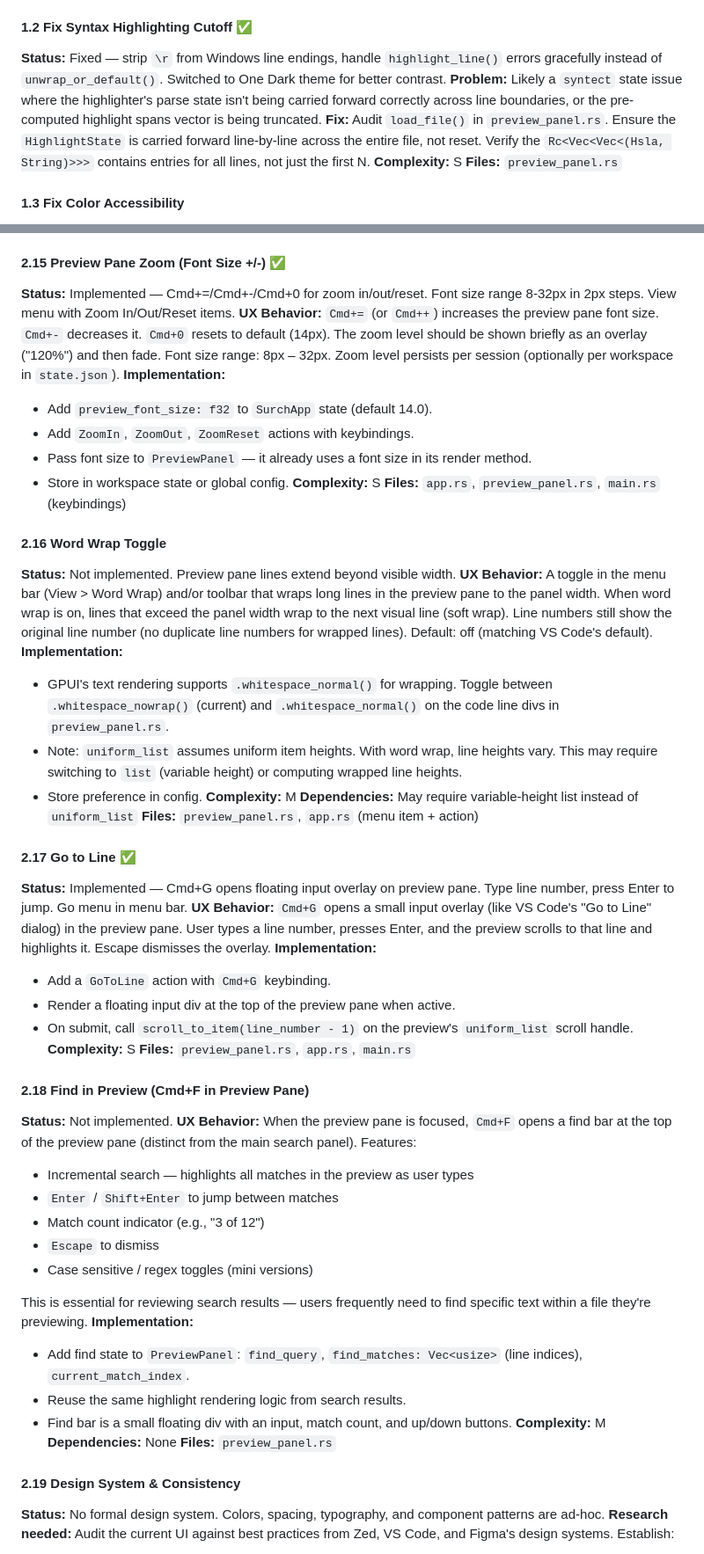
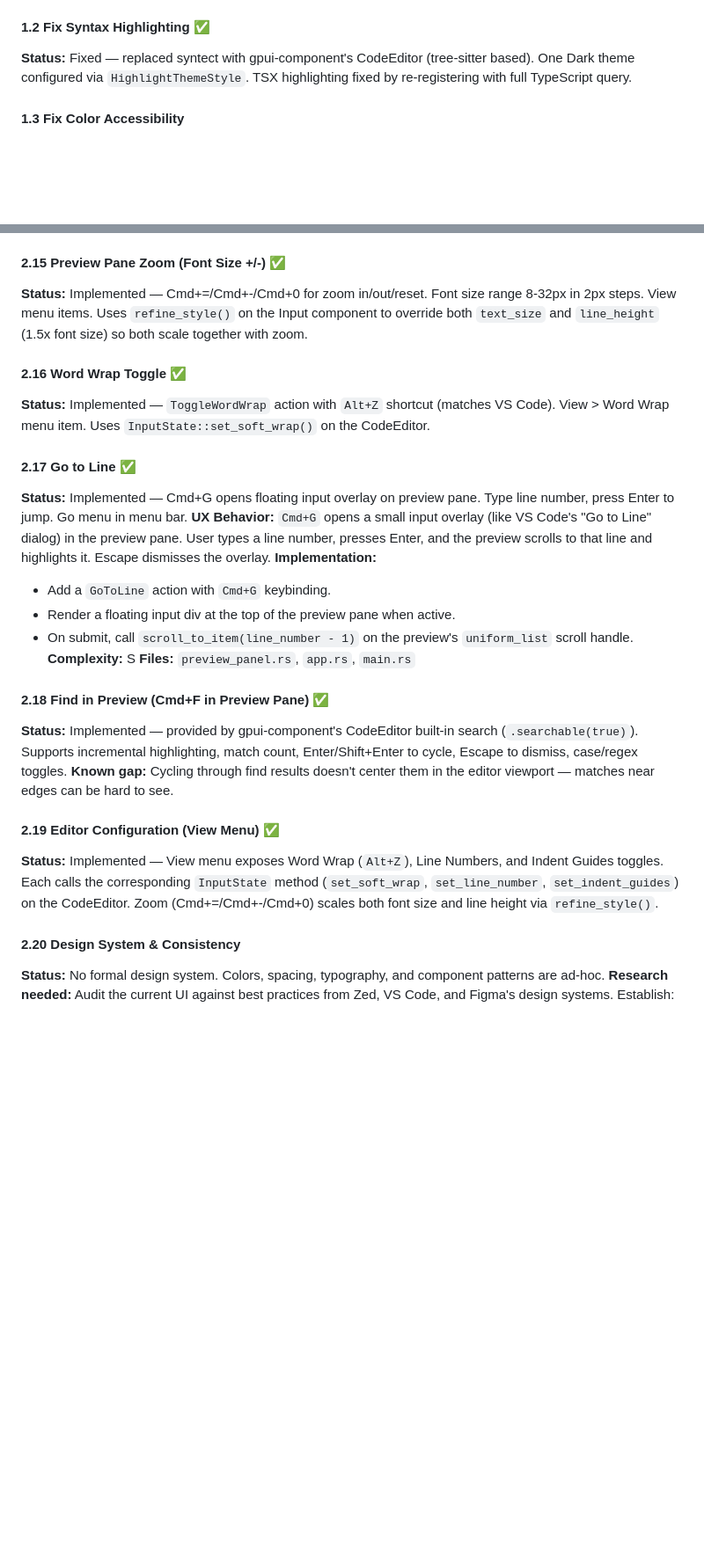
Before and after one commit to akriti2591/surch, a Markdown page: ROADMAP.md, 2 parts joined by grey strips. Shown at 88% size. Drawn GitHub-style; blank space fills up the shorter version.

```diff
--- a/ROADMAP.md
+++ b/ROADMAP.md
@@ -32,12 +32,8 @@ Fix what's broken. Make the app usable for daily work.
 **Complexity:** M
 **Files:** `search_panel.rs`, `preview_panel.rs`
 
-#### 1.2 Fix Syntax Highlighting Cutoff ✅
-**Status:** Fixed — strip `\r` from Windows line endings, handle `highlight_line()` errors gracefully instead of `unwrap_or_default()`. Switched to One Dark theme for better contrast.
-**Problem:** Likely a `syntect` state issue where the highlighter's parse state isn't being carried forward correctly across line boundaries, or the pre-computed highlight spans vector is being truncated.
-**Fix:** Audit `load_file()` in `preview_panel.rs`. Ensure the `HighlightState` is carried forward line-by-line across the entire file, not reset. Verify the `Rc<Vec<Vec<(Hsla, String)>>>` contains entries for all lines, not just the first N.
-**Complexity:** S
-**Files:** `preview_panel.rs`
+#### 1.2 Fix Syntax Highlighting ✅
+**Status:** Fixed — replaced syntect with gpui-component's CodeEditor (tree-sitter based). One Dark theme configured via `HighlightThemeStyle`. TSX highlighting fixed by re-registering with full TypeScript query.
 
 #### 1.3 Fix Color Accessibility
 **Status:** Broken — some text is hard to read against backgrounds.
@@ -336,26 +296,10 @@ This gives one-click access to the preferred editor while still allowing switchi
 **Files:** `main.rs` (TitlebarOptions), `app.rs` (render custom title bar div)
 
 #### 2.15 Preview Pane Zoom (Font Size +/-) ✅
-**Status:** Implemented — Cmd+=/Cmd+-/Cmd+0 for zoom in/out/reset. Font size range 8-32px in 2px steps. View menu with Zoom In/Out/Reset items.
-**UX Behavior:** `Cmd+=` (or `Cmd++`) increases the preview pane font size. `Cmd+-` decreases it. `Cmd+0` resets to default (14px). The zoom level should be shown briefly as an overlay ("120%") and then fade. Font size range: 8px – 32px. Zoom level persists per session (optionally per workspace in `state.json`).
-**Implementation:**
-- Add `preview_font_size: f32` to `SurchApp` state (default 14.0).
-- Add `ZoomIn`, `ZoomOut`, `ZoomReset` actions with keybindings.
-- Pass font size to `PreviewPanel` — it already uses a font size in its render method.
-- Store in workspace state or global config.
-**Complexity:** S
-**Files:** `app.rs`, `preview_panel.rs`, `main.rs` (keybindings)
+**Status:** Implemented — Cmd+=/Cmd+-/Cmd+0 for zoom in/out/reset. Font size range 8-32px in 2px steps. View menu items. Uses `refine_style()` on the Input component to override both `text_size` and `line_height` (1.5x font size) so both scale together with zoom.
 
-#### 2.16 Word Wrap Toggle
-**Status:** Not implemented. Preview pane lines extend beyond visible width.
-**UX Behavior:** A toggle in the menu bar (View > Word Wrap) and/or toolbar that wraps long lines in the preview pane to the panel width. When word wrap is on, lines that exceed the panel width wrap to the next visual line (soft wrap). Line numbers still show the original line number (no duplicate line numbers for wrapped lines). Default: off (matching VS Code's default).
-**Implementation:**
-- GPUI's text rendering supports `.whitespace_normal()` for wrapping. Toggle between `.whitespace_nowrap()` (current) and `.whitespace_normal()` on the code line divs in `preview_panel.rs`.
-- Note: `uniform_list` assumes uniform item heights. With word wrap, line heights vary. This may require switching to `list` (variable height) or computing wrapped line heights.
-- Store preference in config.
-**Complexity:** M
-**Dependencies:** May require variable-height list instead of `uniform_list`
-**Files:** `preview_panel.rs`, `app.rs` (menu item + action)
+#### 2.16 Word Wrap Toggle ✅
+**Status:** Implemented — `ToggleWordWrap` action with `Alt+Z` shortcut (matches VS Code). View > Word Wrap menu item. Uses `InputState::set_soft_wrap()` on the CodeEditor.
 
 #### 2.17 Go to Line ✅
 **Status:** Implemented — Cmd+G opens floating input overlay on preview pane. Type line number, press Enter to jump. Go menu in menu bar.
@@ -367,25 +311,14 @@ This gives one-click access to the preferred editor while still allowing switchi
 **Complexity:** S
 **Files:** `preview_panel.rs`, `app.rs`, `main.rs`
 
-#### 2.18 Find in Preview (Cmd+F in Preview Pane)
-**Status:** Not implemented.
-**UX Behavior:** When the preview pane is focused, `Cmd+F` opens a find bar at the top of the preview pane (distinct from the main search panel). Features:
-- Incremental search — highlights all matches in the preview as user types
-- `Enter` / `Shift+Enter` to jump between matches
-- Match count indicator (e.g., "3 of 12")
-- `Escape` to dismiss
-- Case sensitive / regex toggles (mini versions)
+#### 2.18 Find in Preview (Cmd+F in Preview Pane) ✅
+**Status:** Implemented — provided by gpui-component's CodeEditor built-in search (`.searchable(true)`). Supports incremental highlighting, match count, Enter/Shift+Enter to cycle, Escape to dismiss, case/regex toggles.
+**Known gap:** Cycling through find results doesn't center them in the editor viewport — matches near edges can be hard to see.
 
-This is essential for reviewing search results — users frequently need to find specific text within a file they're previewing.
-**Implementation:**
-- Add find state to `PreviewPanel`: `find_query`, `find_matches: Vec<usize>` (line indices), `current_match_index`.
-- Reuse the same highlight rendering logic from search results.
-- Find bar is a small floating div with an input, match count, and up/down buttons.
-**Complexity:** M
-**Dependencies:** None
-**Files:** `preview_panel.rs`
+#### 2.19 Editor Configuration (View Menu) ✅
+**Status:** Implemented — View menu exposes Word Wrap (`Alt+Z`), Line Numbers, and Indent Guides toggles. Each calls the corresponding `InputState` method (`set_soft_wrap`, `set_line_number`, `set_indent_guides`) on the CodeEditor. Zoom (Cmd+=/Cmd+-/Cmd+0) scales both font size and line height via `refine_style()`.
 
-#### 2.19 Design System & Consistency
+#### 2.20 Design System & Consistency
 **Status:** No formal design system. Colors, spacing, typography, and component patterns are ad-hoc.
 **Research needed:** Audit the current UI against best practices from Zed, VS Code, and Figma's design systems. Establish:
 - **Spacing scale** — consistent 4px grid (4, 8, 12, 16, 24, 32, 48px)
```
Also changed, not shown: other parts of ROADMAP.md (+70 -123 lines).
